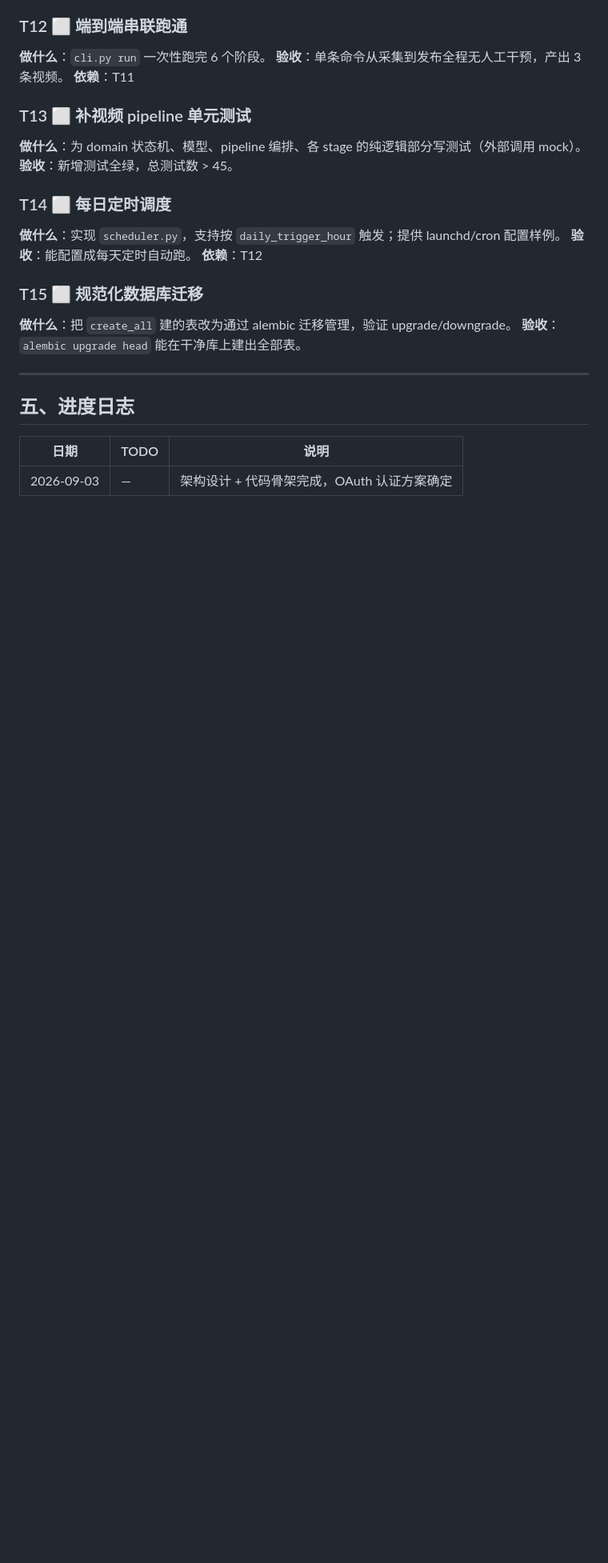
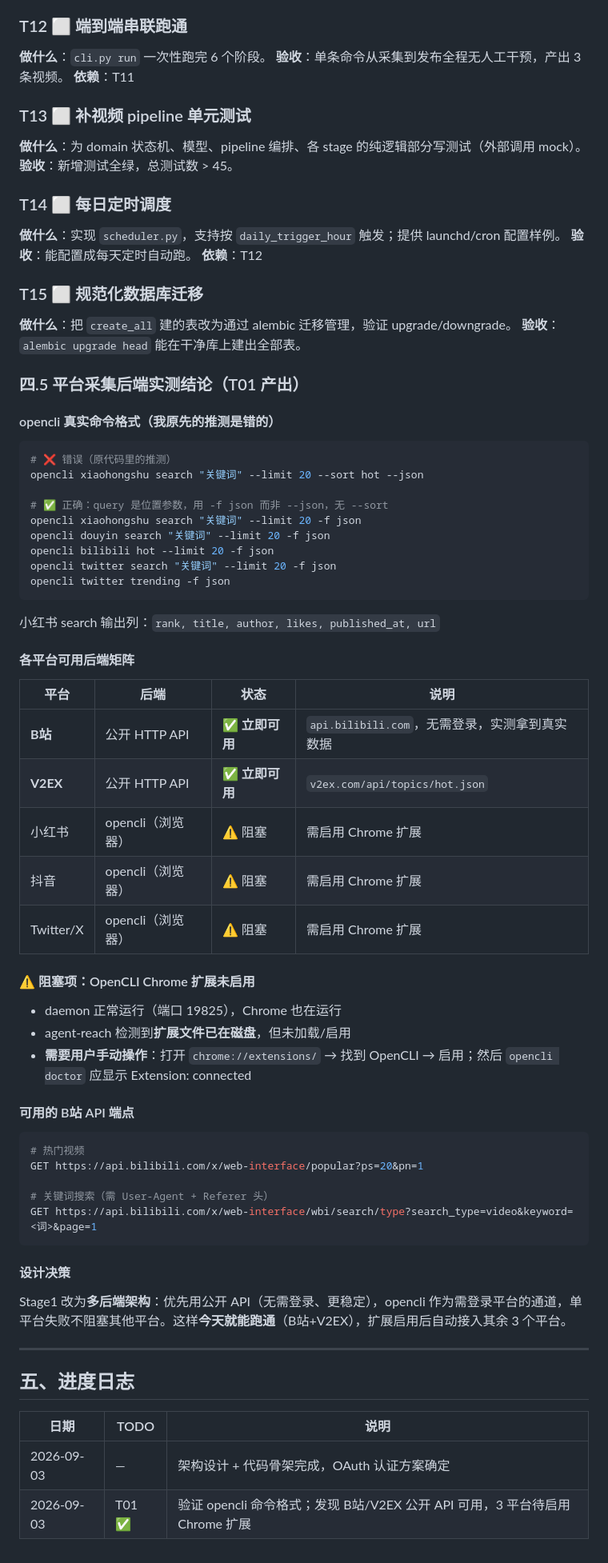
Before and after one commit to lsm1103/xhs_manager, a Markdown page: docs/video-pipeline-progress.md, the part around one of its changes. Shown at 80% size. GitHub-like rendering; blank space fills up the shorter version.

Commit message:
T01: 验证平台采集后端可用性
- 修正 opencli 命令格式认知：query 为位置参数，用 -f json，无 --sort
- 实测 B站公开 API 与 V2EX API 可用，无需登录即可拿到真实热点数据
- 发现阻塞项：OpenCLI Chrome 扩展文件已在磁盘但未启用，影响小红书/抖音/X
- 确定 Stage1 多后端架构方向：公开 API 优先，opencli 兜底，单平台失败不阻塞

Co-Authored-By: Claude Opus 5 <noreply@anthropic.com>

````diff
--- a/docs/video-pipeline-progress.md
+++ b/docs/video-pipeline-progress.md
@@ -149,6 +150,54 @@
 **做什么**：把 `create_all` 建的表改为通过 alembic 迁移管理，验证 upgrade/downgrade。
 **验收**：`alembic upgrade head` 能在干净库上建出全部表。
 
+### 四.5 平台采集后端实测结论（T01 产出）
+
+#### opencli 真实命令格式（我原先的推测是错的）
+
+```bash
+# ❌ 错误（原代码里的推测）
+opencli xiaohongshu search "关键词" --limit 20 --sort hot --json
+
+# ✅ 正确：query 是位置参数，用 -f json 而非 --json，无 --sort
+opencli xiaohongshu search "关键词" --limit 20 -f json
+opencli douyin search "关键词" --limit 20 -f json
+opencli bilibili hot --limit 20 -f json
+opencli twitter search "关键词" --limit 20 -f json
+opencli twitter trending -f json
+```
+
+小红书 search 输出列：`rank, title, author, likes, published_at, url`
+
+#### 各平台可用后端矩阵
+
+| 平台 | 后端 | 状态 | 说明 |
+|------|------|------|------|
+| **B站** | 公开 HTTP API | ✅ **立即可用** | `api.bilibili.com`，无需登录，实测拿到真实数据 |
+| **V2EX** | 公开 HTTP API | ✅ **立即可用** | `v2ex.com/api/topics/hot.json` |
+| 小红书 | opencli（浏览器） | ⚠️ 阻塞 | 需启用 Chrome 扩展 |
+| 抖音 | opencli（浏览器） | ⚠️ 阻塞 | 需启用 Chrome 扩展 |
+| Twitter/X | opencli（浏览器） | ⚠️ 阻塞 | 需启用 Chrome 扩展 |
+
+#### ⚠️ 阻塞项：OpenCLI Chrome 扩展未启用
+
+- daemon 正常运行（端口 19825），Chrome 也在运行
+- agent-reach 检测到**扩展文件已在磁盘**，但未加载/启用
+- **需要用户手动操作**：打开 `chrome://extensions/` → 找到 OpenCLI → 启用；然后 `opencli doctor` 应显示 Extension: connected
+
+#### 可用的 B站 API 端点
+
+```bash
+# 热门视频
+GET https://api.bilibili.com/x/web-interface/popular?ps=20&pn=1
+
+# 关键词搜索（需 User-Agent + Referer 头）
+GET https://api.bilibili.com/x/web-interface/wbi/search/type?search_type=video&keyword=<词>&page=1
+```
+
+#### 设计决策
+
+Stage1 改为**多后端架构**：优先用公开 API（无需登录、更稳定），opencli 作为需登录平台的通道，单平台失败不阻塞其他平台。这样**今天就能跑通**（B站+V2EX），扩展启用后自动接入其余 3 个平台。
+
 ---
 
 ## 五、进度日志
@@ -156,3 +205,4 @@
 | 日期 | TODO | 说明 |
 |------|------|------|
 | 2026-09-03 | — | 架构设计 + 代码骨架完成，OAuth 认证方案确定 |
+| 2026-09-03 | T01 ✅ | 验证 opencli 命令格式；发现 B站/V2EX 公开 API 可用，3 平台待启用 Chrome 扩展 |
````
Also changed, not shown: other parts of docs/video-pipeline-progress.md (+4 -3 lines).
